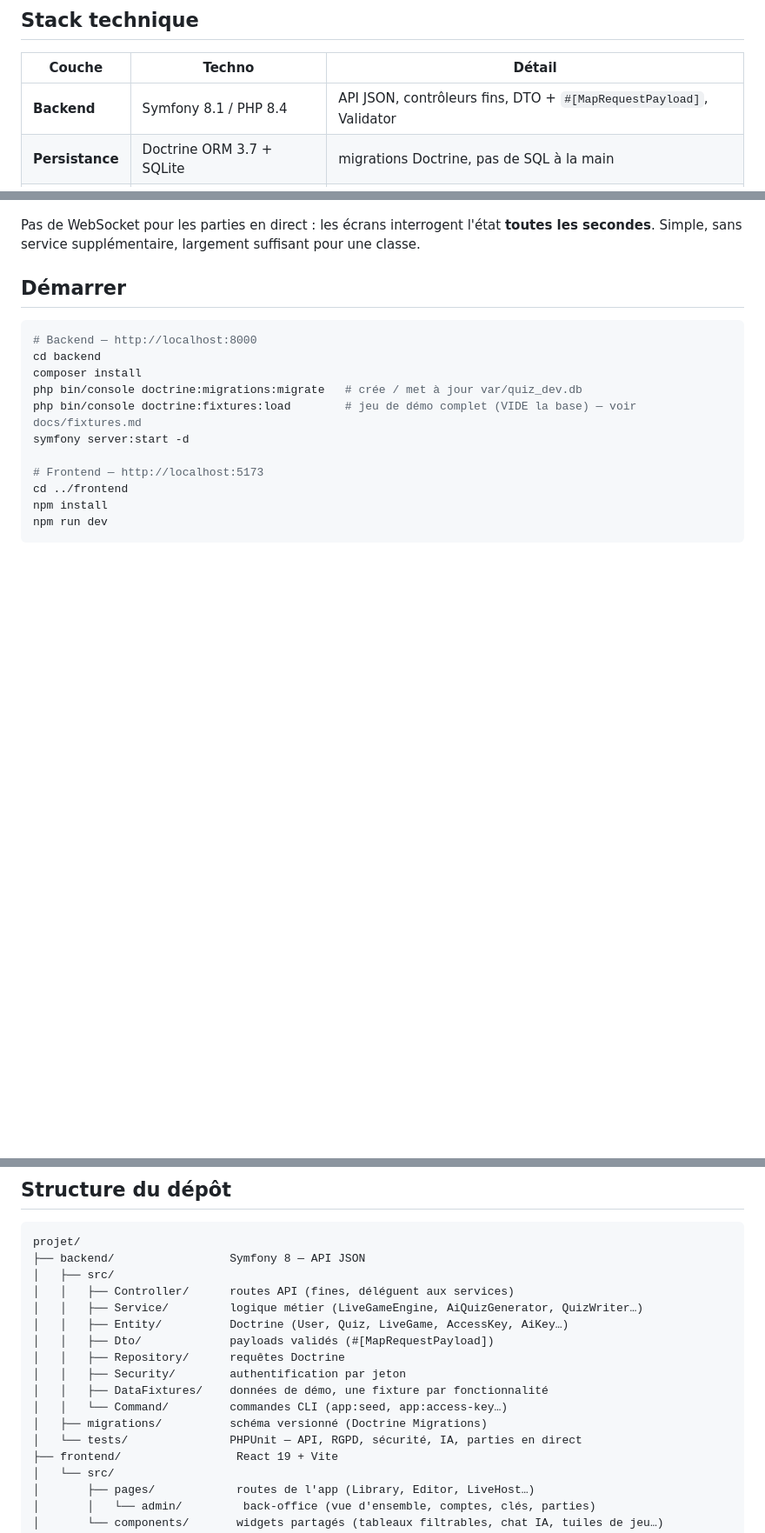
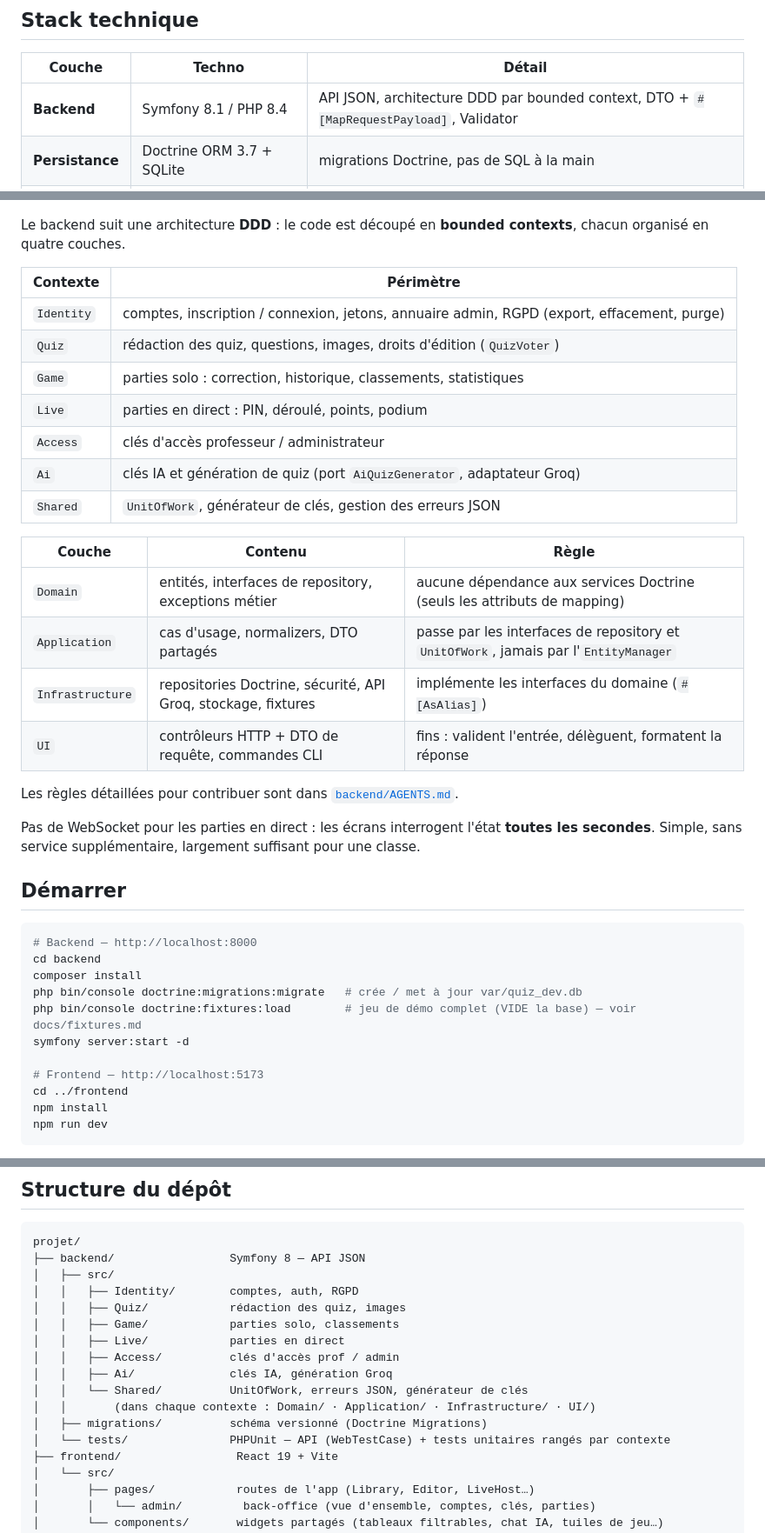
Before and after one commit to AxelAllProject/QuizAppAI, a Markdown page: README.md, 3 parts joined by grey strips. Shown at 87% size. GitHub-like rendering; blank space fills up the shorter version.

Commit message:
README : architecture DDD par bounded context et nouvelle structure du backend

````diff
--- a/README.md
+++ b/README.md
@@ -43,7 +43,7 @@ nouveaux défis, auteurs). Thème clair façon cahier, polices **Fredoka** /
 
 | Couche | Techno | Détail |
 |---|---|---|
-| **Backend** | Symfony 8.1 / PHP 8.4 | API JSON, contrôleurs fins, DTO + `#[MapRequestPayload]`, Validator |
+| **Backend** | Symfony 8.1 / PHP 8.4 | API JSON, architecture DDD par bounded context, DTO + `#[MapRequestPayload]`, Validator |
 | **Persistance** | Doctrine ORM 3.7 + SQLite | migrations Doctrine, pas de SQL à la main |
 | **Auth** | Symfony Security | jeton Bearer (empreinte SHA-256), rôle relu en base à chaque requête |
 | **IA** | API Groq (compatible OpenAI) | génération de quiz, `symfony/http-client`, quota par clé + rate limiter |
@@ -78,4 +82,26 @@ flowchart LR
 ```
+
+Le backend suit une architecture **DDD** : le code est découpé en **bounded
+contexts**, chacun organisé en quatre couches.
+
+| Contexte | Périmètre |
+|---|---|
+| `Identity` | comptes, inscription / connexion, jetons, annuaire admin, RGPD (export, effacement, purge) |
+| `Quiz` | rédaction des quiz, questions, images, droits d'édition (`QuizVoter`) |
+| `Game` | parties solo : correction, historique, classements, statistiques |
+| `Live` | parties en direct : PIN, déroulé, points, podium |
+| `Access` | clés d'accès professeur / administrateur |
+| `Ai` | clés IA et génération de quiz (port `AiQuizGenerator`, adaptateur Groq) |
+| `Shared` | `UnitOfWork`, générateur de clés, gestion des erreurs JSON |
+
+| Couche | Contenu | Règle |
+|---|---|---|
+| `Domain` | entités, interfaces de repository, exceptions métier | aucune dépendance aux services Doctrine (seuls les attributs de mapping) |
+| `Application` | cas d'usage, normalizers, DTO partagés | passe par les interfaces de repository et `UnitOfWork`, jamais par l'`EntityManager` |
+| `Infrastructure` | repositories Doctrine, sécurité, API Groq, stockage, fixtures | implémente les interfaces du domaine (`#[AsAlias]`) |
+| `UI` | contrôleurs HTTP + DTO de requête, commandes CLI | fins : valident l'entrée, délèguent, formatent la réponse |
+
+Les règles détaillées pour contribuer sont dans [`backend/AGENTS.md`](backend/AGENTS.md).
 
 Pas de WebSocket pour les parties en direct : les écrans interrogent l'état
 **toutes les secondes**. Simple, sans service supplémentaire, largement
@@ -261,16 +287,16 @@ Toutes les routes sauf `register`, `login` et `logout` demandent
 projet/
 ├── backend/                 Symfony 8 — API JSON
 │   ├── src/
-│   │   ├── Controller/      routes API (fines, déléguent aux services)
-│   │   ├── Service/         logique métier (LiveGameEngine, AiQuizGenerator, QuizWriter…)
-│   │   ├── Entity/          Doctrine (User, Quiz, LiveGame, AccessKey, AiKey…)
-│   │   ├── Dto/             payloads validés (#[MapRequestPayload])
-│   │   ├── Repository/      requêtes Doctrine
-│   │   ├── Security/        authentification par jeton
-│   │   ├── DataFixtures/    données de démo, une fixture par fonctionnalité
-│   │   └── Command/         commandes CLI (app:seed, app:access-key…)
+│   │   ├── Identity/        comptes, auth, RGPD
+│   │   ├── Quiz/            rédaction des quiz, images
+│   │   ├── Game/            parties solo, classements
+│   │   ├── Live/            parties en direct
+│   │   ├── Access/          clés d'accès prof / admin
+│   │   ├── Ai/              clés IA, génération Groq
+│   │   └── Shared/          UnitOfWork, erreurs JSON, générateur de clés
+│   │       (dans chaque contexte : Domain/ · Application/ · Infrastructure/ · UI/)
 │   ├── migrations/          schéma versionné (Doctrine Migrations)
-│   └── tests/               PHPUnit — API, RGPD, sécurité, IA, parties en direct
+│   └── tests/               PHPUnit — API (WebTestCase) + tests unitaires rangés par contexte
 ├── frontend/                 React 19 + Vite
 │   └── src/
 │       ├── pages/            routes de l'app (Library, Editor, LiveHost…)
````
Also changed, not shown: other parts of README.md (+12 -8 lines).
